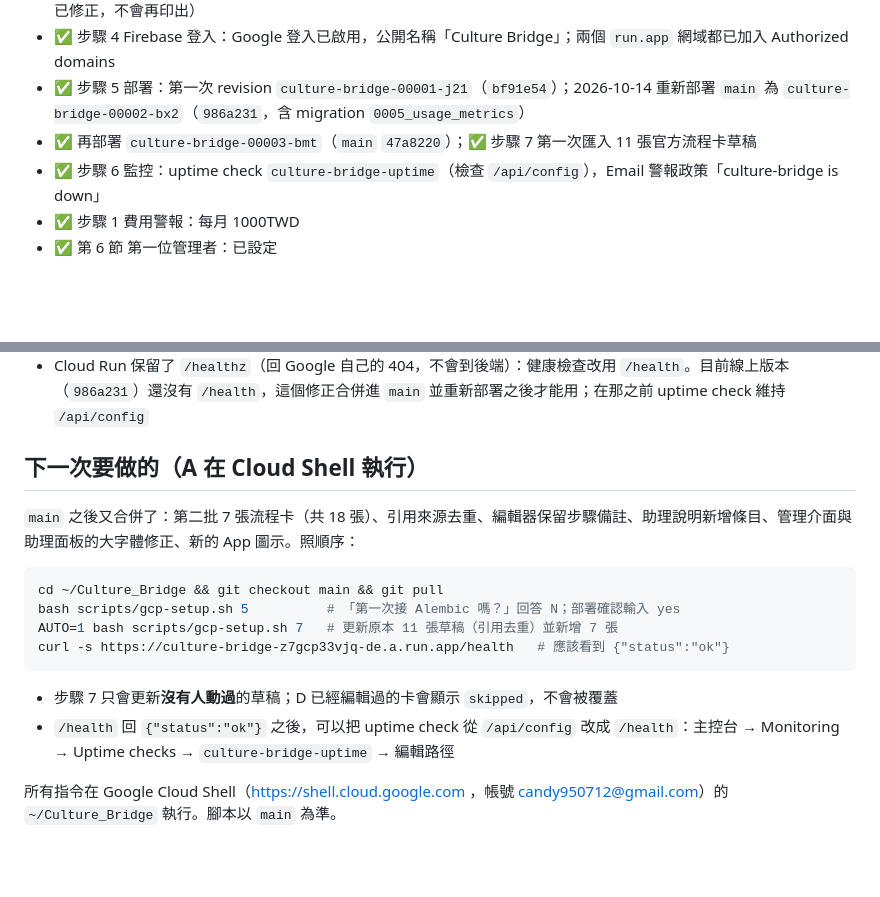
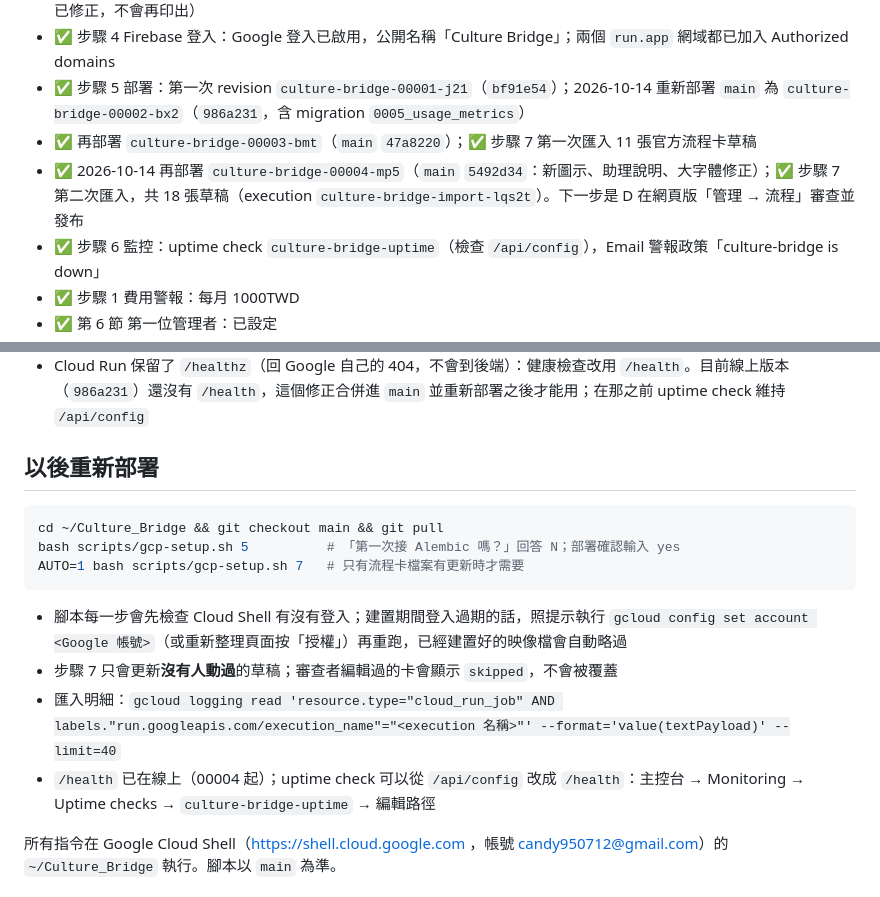
Before and after one commit to Helen-luv0901/Culture_Bridge, a Markdown page: docs/runbooks/next-steps-gcp.md, 2 parts joined by grey strips. Drawn GitHub-style; blank space fills up the shorter version.

Commit message:
Handoff: record the 00004 deployment and the 18-card import
The redeploy and second card import are done. The "next time" section
becomes a standing "redeploying later" guide, including what to do
when Cloud Shell loses its login mid-build and how to read the import
results from the job logs.

Co-Authored-By: Claude Opus 5.5 <noreply@anthropic.com>
Claude-Session: https://claude.ai/code/session_01YGSvKcoasDqP4GTnUcP8bH

````diff
--- a/docs/runbooks/next-steps-gcp.md
+++ b/docs/runbooks/next-steps-gcp.md
@@ -8,6 +8,7 @@
 - ✅ 步驟 4 Firebase 登入：Google 登入已啟用，公開名稱「Culture Bridge」；兩個 `run.app` 網域都已加入 Authorized domains
 - ✅ 步驟 5 部署：第一次 revision `culture-bridge-00001-j21`（`bf91e54`）；2026-10-14 重新部署 `main` 為 `culture-bridge-00002-bx2`（`986a231`，含 migration `0005_usage_metrics`）
 - ✅ 再部署 `culture-bridge-00003-bmt`（`main` `47a8220`）；✅ 步驟 7 第一次匯入 11 張官方流程卡草稿
+- ✅ 2026-10-14 再部署 `culture-bridge-00004-mp5`（`main` `5492d34`：新圖示、助理說明、大字體修正）；✅ 步驟 7 第二次匯入，共 18 張草稿（execution `culture-bridge-import-lqs2t`）。下一步是 D 在網頁版「管理 → 流程」審查並發布
 - ✅ 步驟 6 監控：uptime check `culture-bridge-uptime`（檢查 `/api/config`），Email 警報政策「culture-bridge is down」
 - ✅ 步驟 1 費用警報：每月 1000TWD
 - ✅ 第 6 節 第一位管理者：已設定
@@ -19,19 +20,18 @@
 - 新專案的 Cloud Build 用 `<專案編號>-compute@developer.gserviceaccount.com` 執行，`gcloud builds submit` 會 403 `storage.objects.get`：步驟 5c 先授予 `roles/cloudbuild.builds.builder`
 - Cloud Run 保留了 `/healthz`（回 Google 自己的 404，不會到後端）：健康檢查改用 `/health`。目前線上版本（`986a231`）還沒有 `/health`，這個修正合併進 `main` 並重新部署之後才能用；在那之前 uptime check 維持 `/api/config`
 
-## 下一次要做的（A 在 Cloud Shell 執行）
-
-`main` 之後又合併了：第二批 7 張流程卡（共 18 張）、引用來源去重、編輯器保留步驟備註、助理說明新增條目、管理介面與助理面板的大字體修正、新的 App 圖示。照順序：
+## 以後重新部署
 
 ```bash
 cd ~/Culture_Bridge && git checkout main && git pull
 bash scripts/gcp-setup.sh 5          # 「第一次接 Alembic 嗎？」回答 N；部署確認輸入 yes
-AUTO=1 bash scripts/gcp-setup.sh 7   # 更新原本 11 張草稿（引用去重）並新增 7 張
-curl -s https://culture-bridge-z7gcp33vjq-de.a.run.app/health   # 應該看到 {"status":"ok"}
+AUTO=1 bash scripts/gcp-setup.sh 7   # 只有流程卡檔案有更新時才需要
 ```
 
-- 步驟 7 只會更新**沒有人動過**的草稿；D 已經編輯過的卡會顯示 `skipped`，不會被覆蓋
-- `/health` 回 `{"status":"ok"}` 之後，可以把 uptime check 從 `/api/config` 改成 `/health`：主控台 → Monitoring → Uptime checks → `culture-bridge-uptime` → 編輯路徑
+- 腳本每一步會先檢查 Cloud Shell 有沒有登入；建置期間登入過期的話，照提示執行 `gcloud config set account <Google 帳號>`（或重新整理頁面按「授權」）再重跑，已經建置好的映像檔會自動略過
+- 步驟 7 只會更新**沒有人動過**的草稿；審查者編輯過的卡會顯示 `skipped`，不會被覆蓋
+- 匯入明細：`gcloud logging read 'resource.type="cloud_run_job" AND labels."run.googleapis.com/execution_name"="<execution 名稱>"' --format='value(textPayload)' --limit=40`
+- `/health` 已在線上（00004 起）；uptime check 可以從 `/api/config` 改成 `/health`：主控台 → Monitoring → Uptime checks → `culture-bridge-uptime` → 編輯路徑
 
 所有指令在 Google Cloud Shell（https://shell.cloud.google.com ，帳號 candy950712@gmail.com）的 `~/Culture_Bridge` 執行。腳本以 `main` 為準。
 
````
